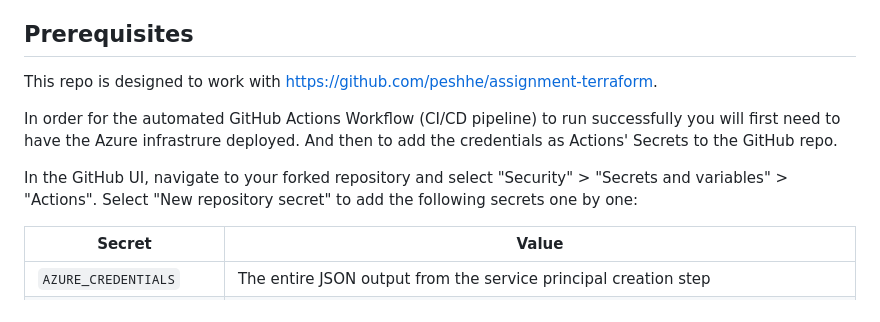
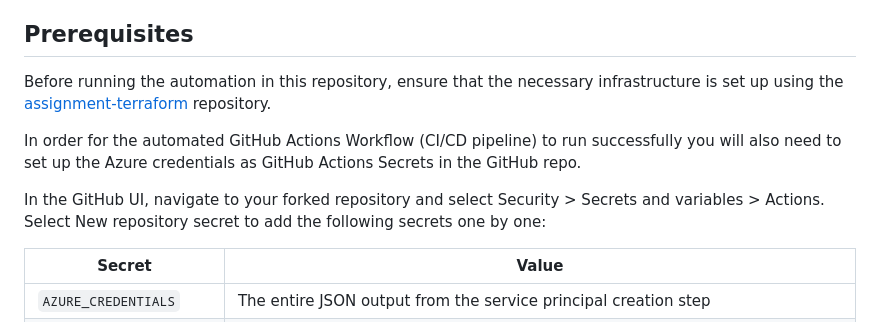
Before and after one commit to peshhe/delinian-assignment, a Markdown page: README.md, the part around the change. Drawn GitHub-style.

```diff
--- a/README.md
+++ b/README.md
@@ -53,12 +53,11 @@ The source code has been modified <!--to read environment variables-->for establ
 
 ## Prerequisites
 
-This repo is designed to work with https://github.com/peshhe/assignment-terraform.
+Before running the automation in this repository, ensure that the necessary infrastructure is set up using the [assignment-terraform](https://github.com/peshhe/assignment-terraform) repository.
 
-In order for the automated GitHub Actions Workflow (CI/CD pipeline) to run successfully you will first need to have the Azure infrastrure deployed. And then to add the credentials as Actions' Secrets to the GitHub repo.
+In order for the automated GitHub Actions Workflow (CI/CD pipeline) to run successfully you will also need to set up the Azure credentials as GitHub Actions Secrets in the GitHub repo.
 
-In the GitHub UI, navigate to your forked repository and select "Security" > "Secrets and variables" > "Actions". Select "New repository secret" to add the following secrets one by one:
-
+In the GitHub UI, navigate to your forked repository and select Security > Secrets and variables > Actions. Select New repository secret to add the following secrets one by one:
 
 |Secret|Value|
 |---|---|
```
